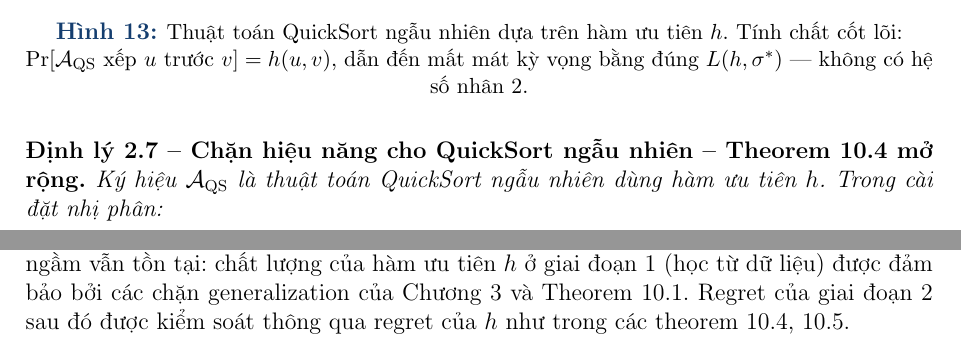
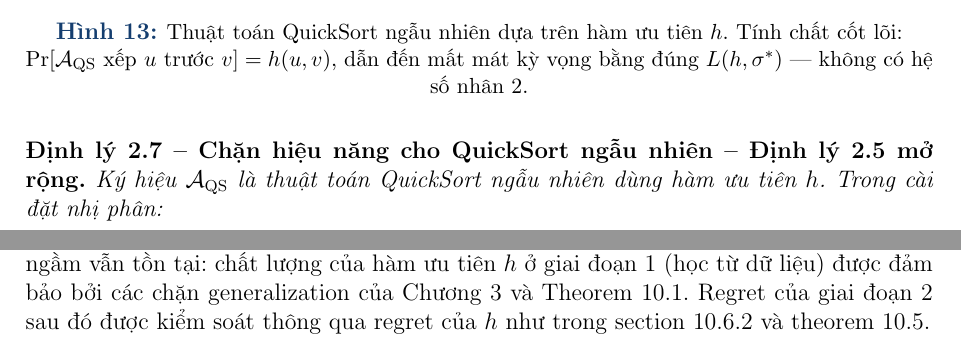
Before and after one commit to thangnguyennbk-sys/ML-Ranking, a LaTeX document (report/main.tex, which reads report/part1_preferencebased.tex): two parts of pages 49 and 55 of 70, joined at a grey line, cut so that both start at the same text. Compiled offline with pdfLaTeX.

Commit message:
Cập nhật đánh số chương trong Pref-based

```diff
--- a/report/part1_preferencebased.tex
+++ b/report/part1_preferencebased.tex
@@ -342,7 +342,7 @@ Tính chất cốt lõi: $\Pr[\mathcal{A}_{\mathrm{QS}} \text{ xếp } u \text{
 dẫn đến mất mát kỳ vọng bằng đúng $L(h, \sigma^*)$ — không có hệ số nhân 2.}
 \end{figure}
 
-\begin{theorem}[Chặn hiệu năng cho QuickSort ngẫu nhiên -- Theorem 10.4 mở rộng]
+\begin{theorem}[Chặn hiệu năng cho QuickSort ngẫu nhiên -- Định lý 2.5 mở rộng]
 \label{thm:quicksort_pref}
 Ký hiệu $\mathcal{A}_{\mathrm{QS}}$ là thuật toán QuickSort ngẫu nhiên dùng hàm ưu tiên $h$. Trong cài đặt nhị phân:
 \begin{align}
@@ -693,7 +693,7 @@ Cài đặt nhị phân (bipartite) là trường hợp đặc biệt của cả
 \end{itemize}
 
 \paragraph{Liên hệ với lý thuyết tổng quát hóa -- Rademacher Complexity (Chương 3).}
-Mặc dù phần preference-based setting không trình bày chặn tổng quát hóa theo Rademacher complexity một cách tường minh (vì khuôn khổ regret đã đủ), sự liên hệ ngầm vẫn tồn tại: chất lượng của hàm ưu tiên $h$ ở giai đoạn 1 (học từ dữ liệu) được đảm bảo bởi các chặn generalization của Chương 3 và Theorem 10.1. Regret của giai đoạn 2 sau đó được kiểm soát thông qua regret của $h$ như trong các theorem 10.4, 10.5.
+Mặc dù phần preference-based setting không trình bày chặn tổng quát hóa theo Rademacher complexity một cách tường minh (vì khuôn khổ regret đã đủ), sự liên hệ ngầm vẫn tồn tại: chất lượng của hàm ưu tiên $h$ ở giai đoạn 1 (học từ dữ liệu) được đảm bảo bởi các chặn generalization của Chương 3 và Theorem 10.1. Regret của giai đoạn 2 sau đó được kiểm soát thông qua regret của $h$ như trong section 10.6.2 và theorem 10.5.
 
 % -------- Tóm tắt --------
 % \subsubsection{Tóm Tắt Phần Preference-Based Setting}
```
Also changed, not shown: report/part1_preferencebased.tex (2 more changed lines).
